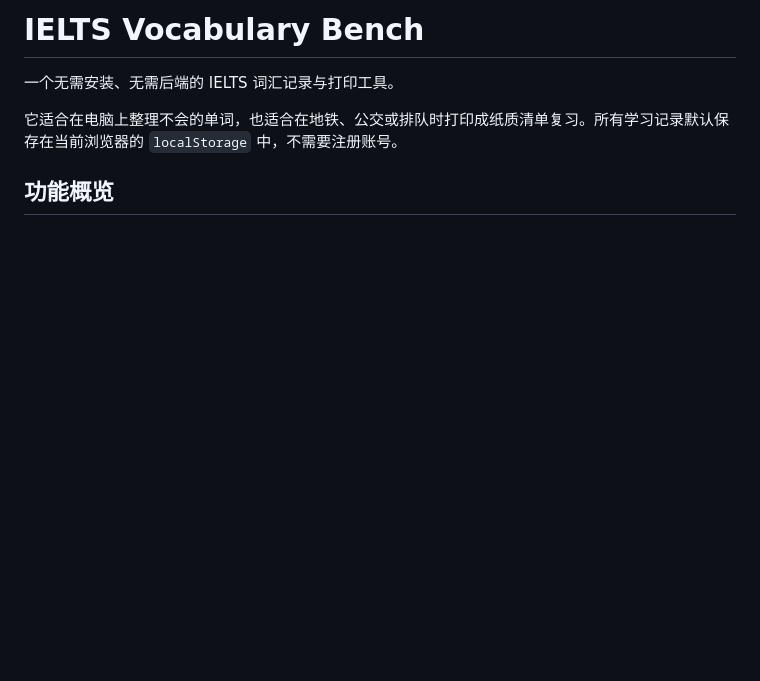
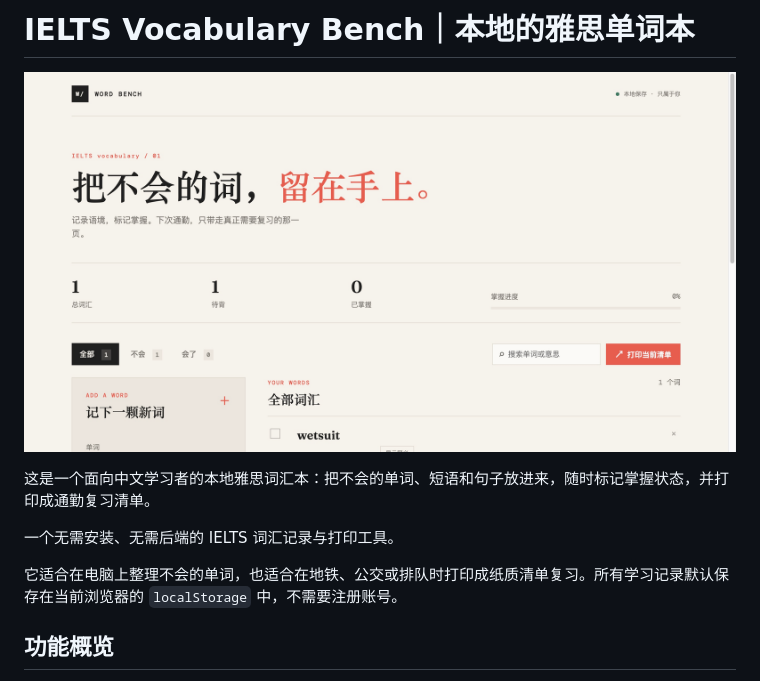
Before and after one commit to anonymousguestme-ctrl/IELTS--vocabulary, a Markdown page: README.md, the part around the change. Drawn GitHub-style; pictures changed too: screenshot.jpg (added); blank space fills up the shorter version.

Commit message:
docs: add project title and screenshot

```diff
--- a/README.md
+++ b/README.md
@@ -1,4 +1,10 @@
-# IELTS Vocabulary Bench
+# IELTS Vocabulary Bench｜本地的雅思单词本
+
+<p align="center">
+  <img src="screenshot.jpg" alt="本地雅思单词本界面展示" width="920">
+</p>
+
+这是一个面向中文学习者的本地雅思词汇本：把不会的单词、短语和句子放进来，随时标记掌握状态，并打印成通勤复习清单。
 
 一个无需安装、无需后端的 IELTS 词汇记录与打印工具。
 
```
